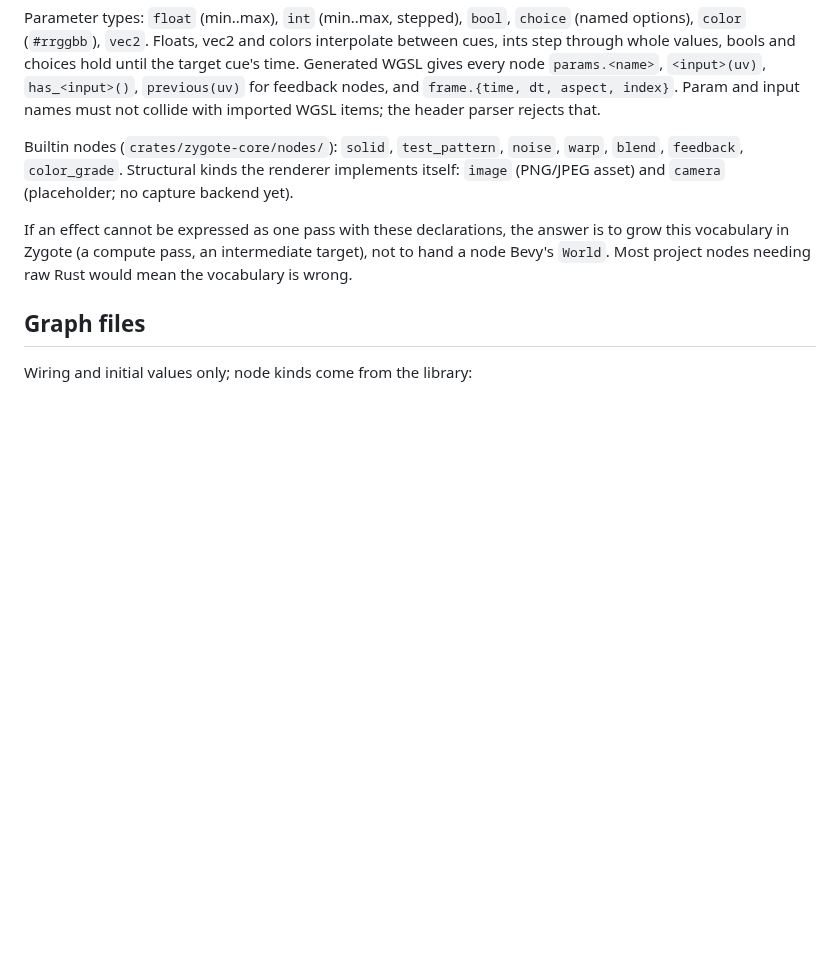
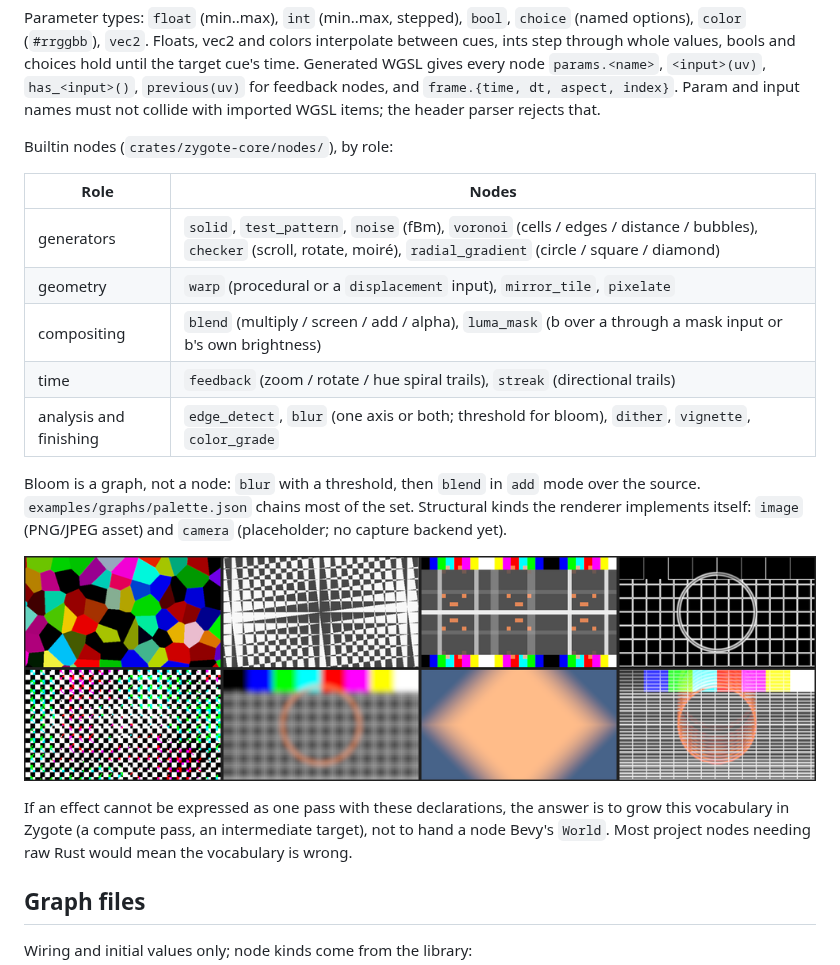
Before and after one commit to juliarvalenti/zygote, a Markdown page: README.md, the part around the change. GitHub-like rendering; pictures changed too: docs/nodes.png (added); blank space fills up the shorter version.

```diff
--- a/README.md
+++ b/README.md
@@ -166,10 +166,22 @@ gives every node `params.<name>`, `<input>(uv)`, `has_<input>()`,
 Param and input names must not collide with imported WGSL items; the header
 parser rejects that.
 
-Builtin nodes (`crates/zygote-core/nodes/`): `solid`, `test_pattern`,
-`noise`, `warp`, `blend`, `feedback`, `color_grade`. Structural kinds the
-renderer implements itself: `image` (PNG/JPEG asset) and `camera`
-(placeholder; no capture backend yet).
+Builtin nodes (`crates/zygote-core/nodes/`), by role:
+
+| Role | Nodes |
+| --- | --- |
+| generators | `solid`, `test_pattern`, `noise` (fBm), `voronoi` (cells / edges / distance / bubbles), `checker` (scroll, rotate, moiré), `radial_gradient` (circle / square / diamond) |
+| geometry | `warp` (procedural or a `displacement` input), `mirror_tile`, `pixelate` |
+| compositing | `blend` (multiply / screen / add / alpha), `luma_mask` (b over a through a mask input or b's own brightness) |
+| time | `feedback` (zoom / rotate / hue spiral trails), `streak` (directional trails) |
+| analysis and finishing | `edge_detect`, `blur` (one axis or both; threshold for bloom), `dither`, `vignette`, `color_grade` |
+
+Bloom is a graph, not a node: `blur` with a threshold, then `blend` in
+`add` mode over the source. `examples/graphs/palette.json` chains most of
+the set. Structural kinds the renderer implements itself: `image`
+(PNG/JPEG asset) and `camera` (placeholder; no capture backend yet).
+
+![](docs/nodes.png)
 
 If an effect cannot be expressed as one pass with these declarations, the
 answer is to grow this vocabulary in Zygote (a compute pass, an intermediate
```
Also changed, not shown: 14 other files.
